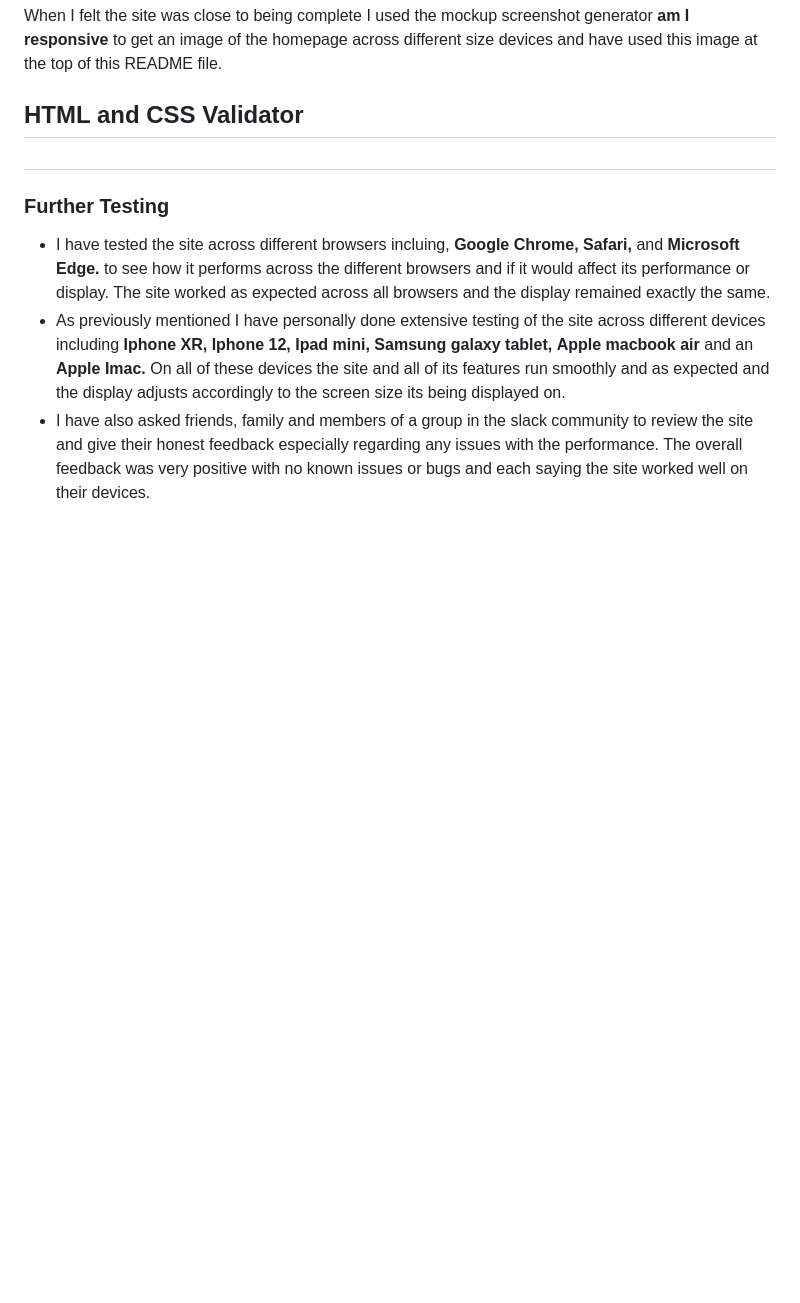
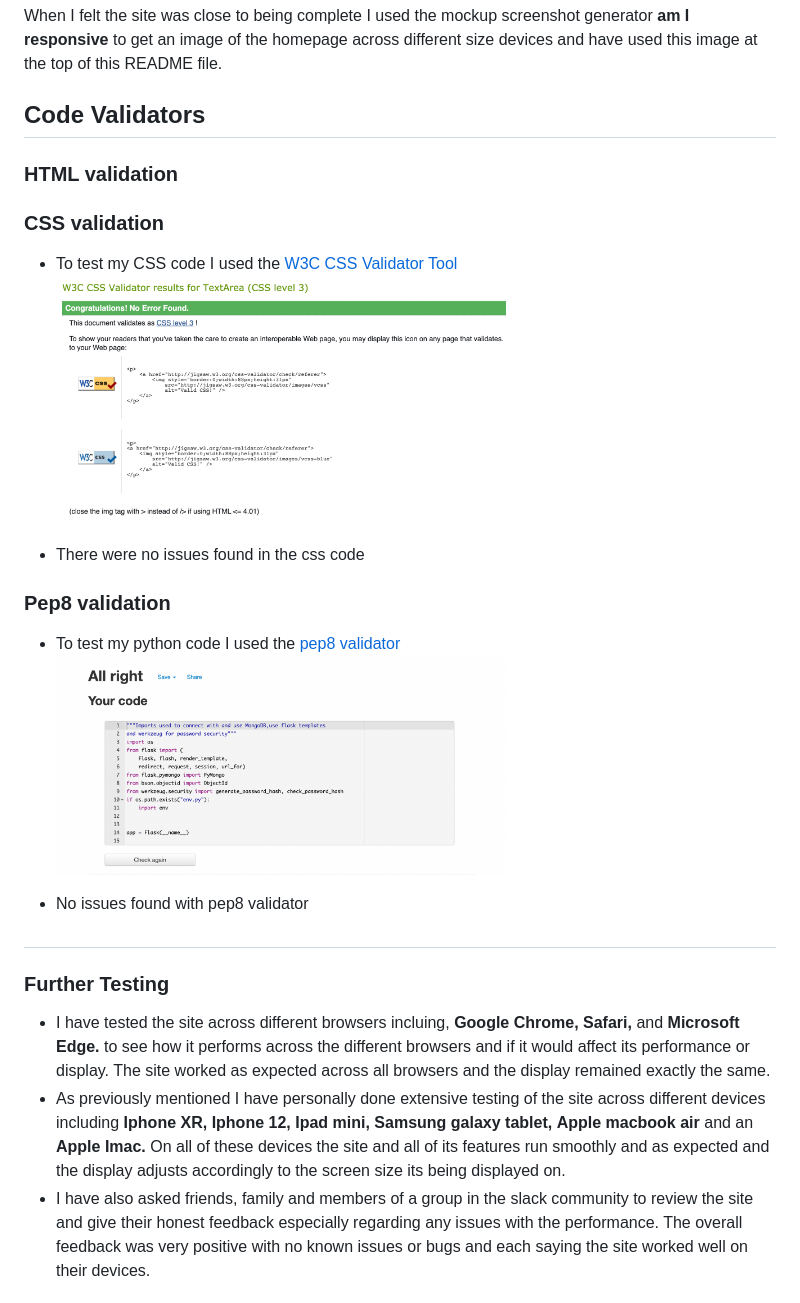
Before and after one commit to Ashb87/Ms3-Movie-Review, a Markdown page: README.md, the part around the change. Drawn GitHub-style; pictures changed too: static/images/screenshots/css.png (added), static/images/screenshots/pep8.png (added); blank space fills up the shorter version.

Commit message:
added screenshots to testing section

```diff
--- a/README.md
+++ b/README.md
@@ -394,7 +394,23 @@ As well as using the chrome dev tools I also tested the site myself across as ma
 
 When I felt the site was close to being complete I used the mockup screenshot generator **am I responsive** to get an image of the homepage across different size devices and have used this image at the top of this README file.
 
-## HTML and CSS Validator
+## Code Validators
+
+### HTML validation
+
+### CSS validation
+
+  - To test my CSS code I used the [W3C CSS Validator Tool](https://jigsaw.w3.org/css-validator/) <br>
+  <img src="static/images/screenshots/css.png" width="450" height="300">  <br>
+
+  - There were no issues found in the css code
+
+### Pep8 validation
+
+  - To test my python code I used the [pep8 validator](http://pep8online.com/) <br>
+  <img src="static/images/screenshots/pep8.png" width="450" height="300">  <br>
+
+  - No issues found with pep8 validator
 
 ##
 
```
